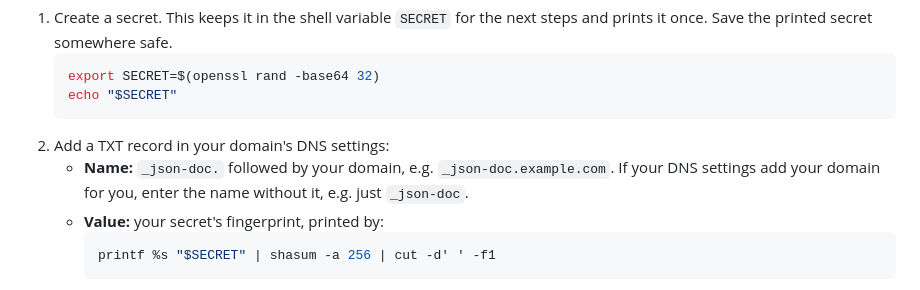
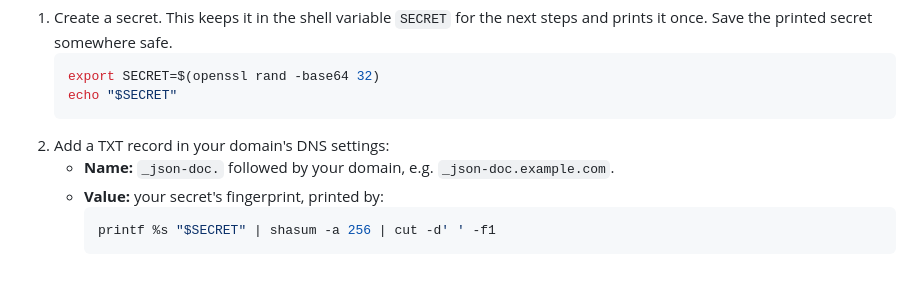
Before and after one commit to fkaita/json-doc, a Markdown page: README.md, the part around the change. GitHub-like rendering.

Commit message:
Drop the DNS dashboard note from the API steps
Co-Authored-By: Claude Opus 5.5 <noreply@anthropic.com>

````diff
--- a/README.md
+++ b/README.md
@@ -103,7 +103,7 @@ Sign from code with an existing signing server. These steps use sign.json-doc.co
    echo "$SECRET"
    ```
 2. Add a TXT record in your domain's DNS settings:
-   - **Name:** `_json-doc.` followed by your domain, e.g. `_json-doc.example.com`. If your DNS settings add your domain for you, enter the name without it, e.g. just `_json-doc`.
+   - **Name:** `_json-doc.` followed by your domain, e.g. `_json-doc.example.com`.
    - **Value:** your secret's fingerprint, printed by:
      ```bash
      printf %s "$SECRET" | shasum -a 256 | cut -d' ' -f1
````
